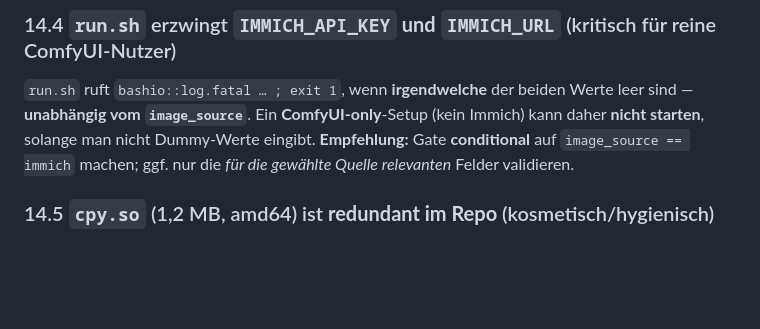
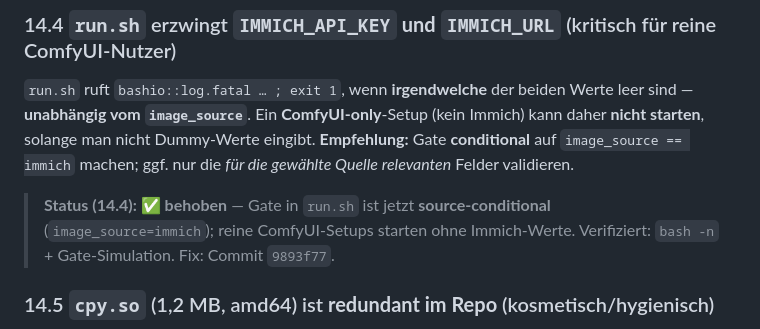
Before and after one commit to Zippo2000/epf-homeassistant-addons, a Markdown page: ANALYSE.md, the part around the change. Rendered like a GitHub page; blank space fills up the shorter version.

Commit message:
docs: record 14.4 closed (source-conditional Immich gate) — Commit 9893f77

```diff
--- a/ANALYSE.md
+++ b/ANALYSE.md
@@ -532,6 +532,7 @@ wie der Standalone-EPF es bereits tut — das wäre der *konsistente* Zustand.
 **unabhängig vom `image_source`**. Ein **ComfyUI-only**-Setup (kein Immich) kann daher **nicht starten**,
 solange man nicht Dummy-Werte eingibt. **Empfehlung:** Gate **conditional** auf `image_source == immich`
 machen; ggf. nur die *für die gewählte Quelle relevanten* Felder validieren.
+> **Status (14.4): ✅ behoben** — Gate in `run.sh` ist jetzt **source-conditional** (`image_source=immich`); reine ComfyUI-Setups starten ohne Immich-Werte. Verifiziert: `bash -n` + Gate-Simulation. Fix: Commit `9893f77`.
 
 ### 14.5 `cpy.so` (1,2 MB, amd64) ist **redundant im Repo** (kosmetisch/hygienisch)
 Der Docker-Build **COPYt nur `cpy.pyx` + `setup.py`** und **kompiliert selbst** — die commit-ete `cpy.so`
```
Also changed, not shown: plans/findings-14.md (+1 -1 lines).
